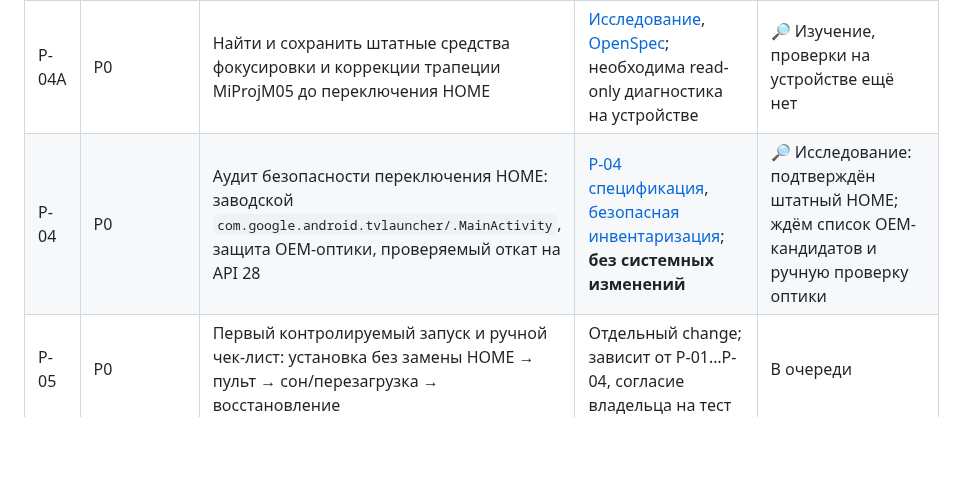
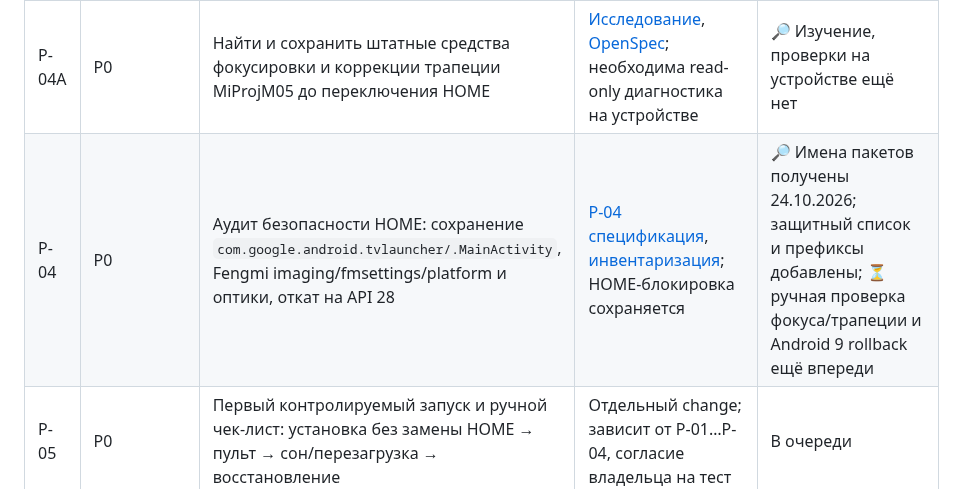
Before and after one commit to panasenkof/FreeMyProjector, a Markdown page: PLAN.md, the part around the change. GitHub-like rendering; blank space fills up the shorter version.

Commit message:
P-04: protect observed Xiaomi Fengmi package inventory (PLAN.md)

```diff
--- a/PLAN.md
+++ b/PLAN.md
@@ -26,7 +26,7 @@
 | P-02 | P0 | Воспроизводимая Android-сборка на Linux CI: компиляция, ZIP, zipalign, Android SDK/версия, SHA256; Windows CI пока не вводился | [Спецификация P-02](openspec/changes/android-apk-ci/proposal.md), [инструкция](docs/ANDROID_CI_BUILD.md), [PR #5](https://github.com/panasenkof/FreeMyProjector/pull/5) | ✅ PR #5 слит, unsigned CI подтверждён |
 | P-03 | P0 | Собственный пакет `com.fader.freemyprojector`, версия, приватная подпись, ручной prerelease и блокировка HOME до P-04 | [OpenSpec P-03](openspec/changes/projector-identity-release/proposal.md), [Windows](docs/RELEASE_SIGNING.md), [PR #6](https://github.com/panasenkof/FreeMyProjector/pull/6), [релиз v0.1.0](https://github.com/panasenkof/FreeMyProjector/releases/tag/v0.1.0) | ✅ PR #6 слит и signed workflow успешен; ✅ подписанный APK опубликован; ❌ на Xiaomi не тестировался |
 | P-04A | P0 | Найти и сохранить штатные средства фокусировки и коррекции трапеции MiProjM05 до переключения HOME | [Исследование](docs/PROJECTOR_FUNCTIONS.md), [OpenSpec](openspec/changes/projector-functions-preservation/specs/projector-functions/spec.md); необходима read-only диагностика на устройстве | 🔎 Изучение, проверки на устройстве ещё нет |
-| P-04 | P0 | Аудит безопасности переключения HOME: заводской `com.google.android.tvlauncher/.MainActivity`, защита OEM-оптики, проверяемый откат на API 28 | [P-04 спецификация](openspec/changes/miprojm05-home-rollback-audit/proposal.md), [безопасная инвентаризация](docs/P04_HOME_SAFETY_AUDIT.md); **без системных изменений** | 🔎 Исследование: подтверждён штатный HOME; ждём список OEM-кандидатов и ручную проверку оптики |
+| P-04 | P0 | Аудит безопасности HOME: сохранение `com.google.android.tvlauncher/.MainActivity`, Fengmi imaging/fmsettings/platform и оптики, откат на API 28 | [P-04 спецификация](openspec/changes/miprojm05-home-rollback-audit/proposal.md), [инвентаризация](docs/P04_HOME_SAFETY_AUDIT.md); HOME-блокировка сохраняется | 🔎 Имена пакетов получены 24.10.2026; защитный список и префиксы добавлены; ⏳ ручная проверка фокуса/трапеции и Android 9 rollback ещё впереди |
 | P-05 | P0 | Первый контролируемый запуск и ручной чек-лист: установка без замены HOME → пульт → сон/перезагрузка → восстановление | Отдельный change; зависит от P-01…P-04, согласие владельца на тест | В очереди |
 | P-06 | P1 | Xiaomi-специфичная оболочка: управление фокусом, список приложений, персональные настройки, локализация RU | Отдельный change после P-05 | В очереди |
 | P-07 | P1 | Замер и оптимизация потребления памяти, FPS, времени запуска, стабильности на 2 ГБ ОЗУ | Отдельный change с измеримой базой, после P-05 | В очереди |
```
